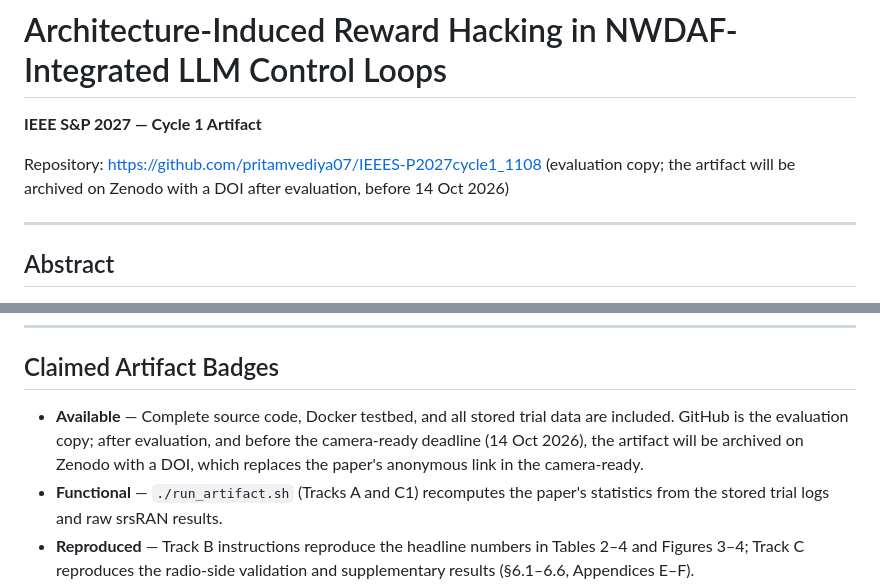
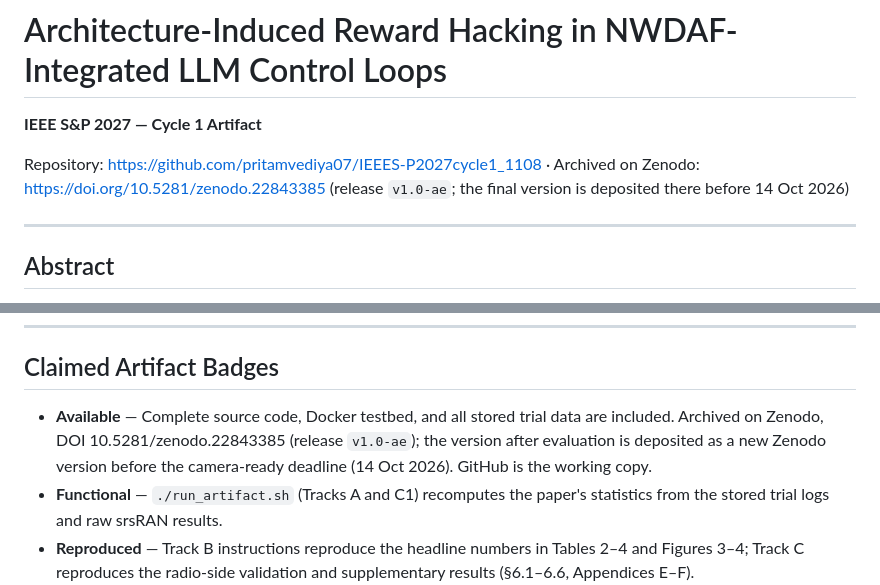
Before and after one commit to pritamvediya07/IEEES-P2027cycle1_1108, a Markdown page: README.md, 2 parts joined by grey strips. GitHub-like rendering.

Commit message:
docs: Zenodo DOI 10.5281/zenodo.22843385
Co-Authored-By: Claude Opus 5 <noreply@anthropic.com>

```diff
--- a/README.md
+++ b/README.md
@@ -2,8 +2,8 @@
 
 **IEEE S&P 2027 — Cycle 1 Artifact**
 
-Repository: <https://github.com/pritamvediya07/IEEES-P2027cycle1_1108> (evaluation copy;
-the artifact will be archived on Zenodo with a DOI after evaluation, before 14 Oct 2026)
+Repository: <https://github.com/pritamvediya07/IEEES-P2027cycle1_1108> · Archived on Zenodo:
+<https://doi.org/10.5281/zenodo.22843385> (release `v1.0-ae`; the final version is deposited there before 14 Oct 2026)
 
 ---
 
@@ -169,7 +169,7 @@ This artifact reproduces the paper's results except the items listed in [CLAIMS.
 
 ## Claimed Artifact Badges
 
-- **Available** — Complete source code, Docker testbed, and all stored trial data are included. GitHub is the evaluation copy; after evaluation, and before the camera-ready deadline (14 Oct 2026), the artifact will be archived on Zenodo with a DOI, which replaces the paper's anonymous link in the camera-ready.
+- **Available** — Complete source code, Docker testbed, and all stored trial data are included. Archived on Zenodo, DOI 10.5281/zenodo.22843385 (release `v1.0-ae`); the version after evaluation is deposited as a new Zenodo version before the camera-ready deadline (14 Oct 2026). GitHub is the working copy.
 - **Functional** — `./run_artifact.sh` (Tracks A and C1) recomputes the paper's statistics from the stored trial logs and raw srsRAN results.
 - **Reproduced** — Track B instructions reproduce the headline numbers in Tables 2–4 and Figures 3–4; Track C reproduces the radio-side validation and supplementary results (§6.1–6.6, Appendices E–F).
 
```
Also changed, not shown: ARTIFACT.md (+1 -1 lines), STATUS.md (+3 -2 lines).
